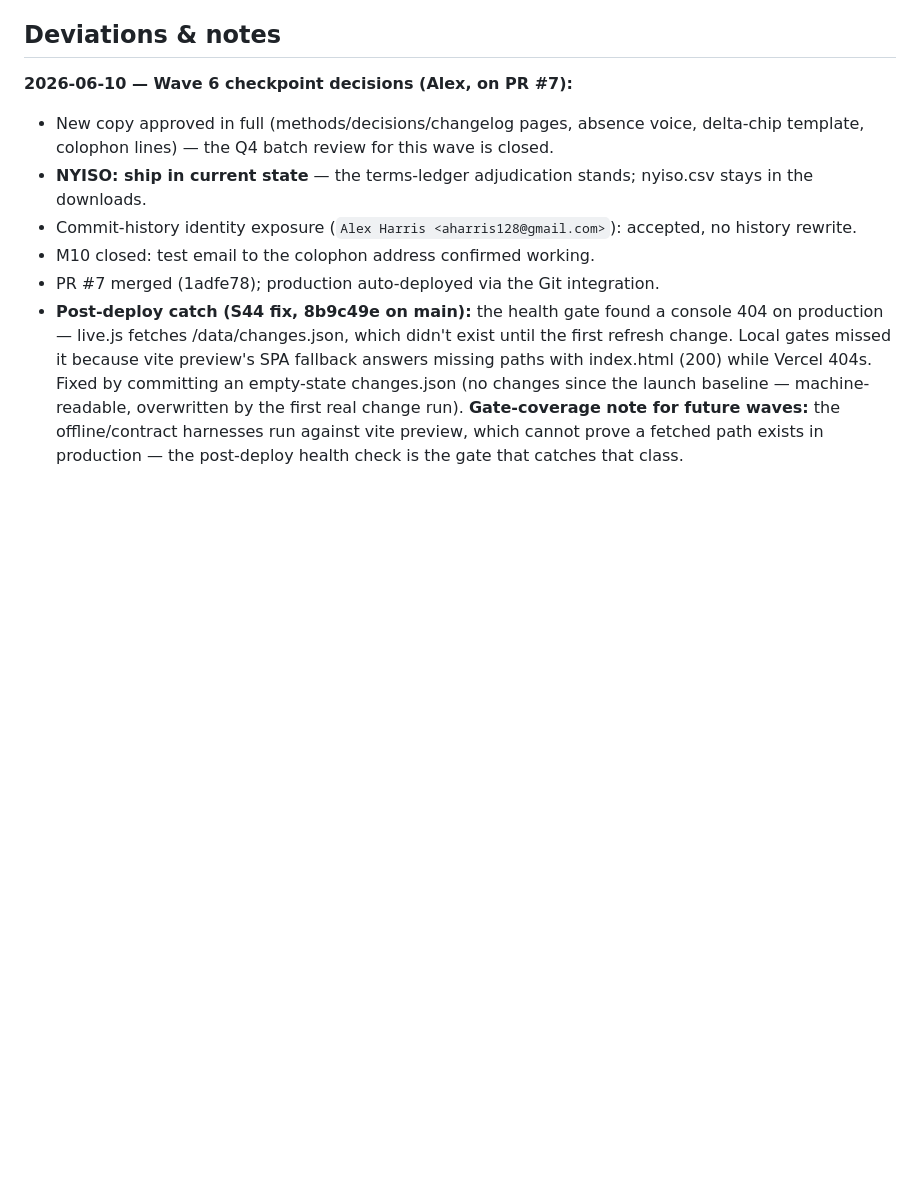
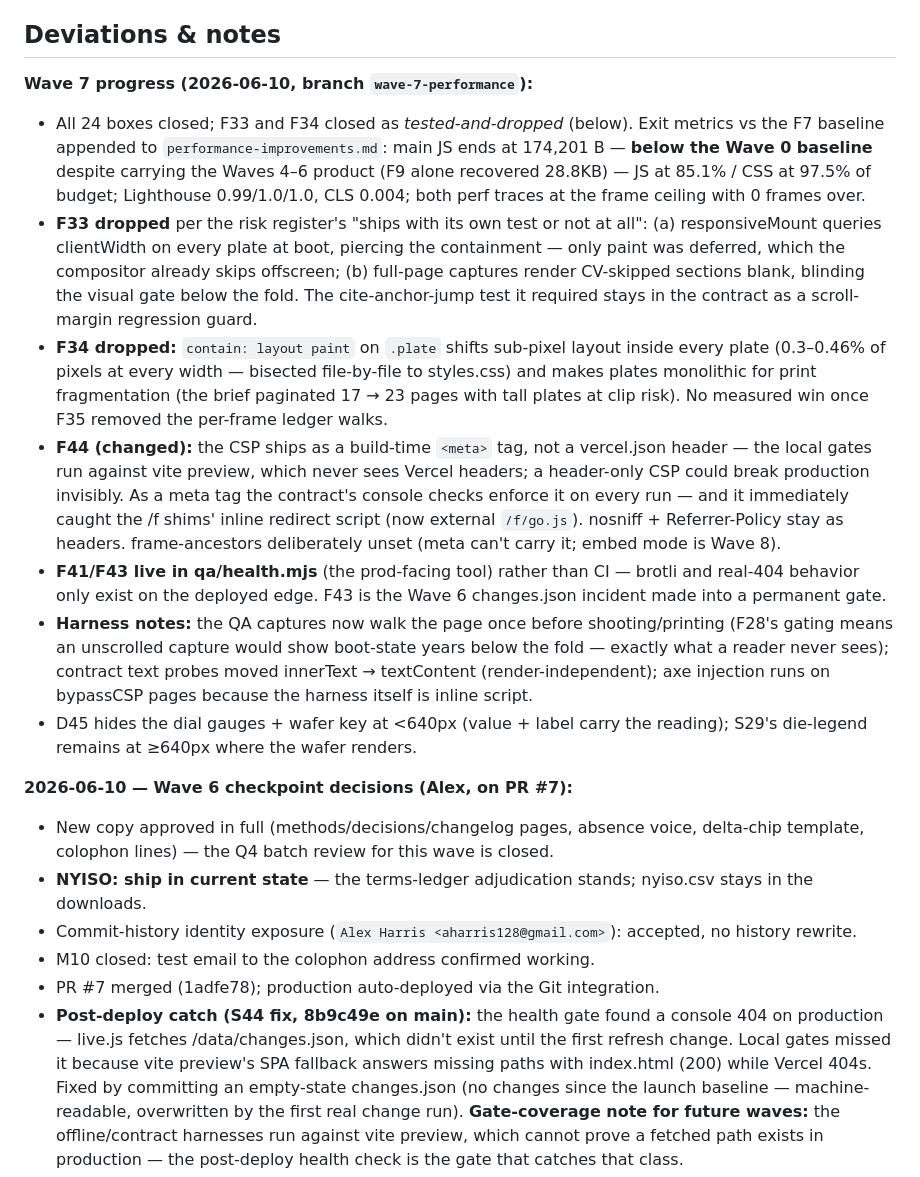
Before and after one commit to dirtnap420/second-corridor, a Markdown page: docs/execution-plan.md, the part around one of its changes. Drawn GitHub-style; blank space fills up the shorter version.

```diff
--- a/docs/execution-plan.md
+++ b/docs/execution-plan.md
@@ -447,6 +447,43 @@ Triage every remaining P3 explicitly — do, defer, or drop with a Deviations no
   overruns; both split cleanly at their cluster boundaries if needed.
 
 ## Deviations & notes
+
+**Wave 7 progress (2026-06-10, branch `wave-7-performance`):**
+- All 24 boxes closed; F33 and F34 closed as *tested-and-dropped* (below).
+  Exit metrics vs the F7 baseline appended to `performance-improvements.md`:
+  main JS ends at 174,201 B — **below the Wave 0 baseline** despite carrying
+  the Waves 4–6 product (F9 alone recovered 28.8KB) — JS at 85.1% / CSS at
+  97.5% of budget; Lighthouse 0.99/1.0/1.0, CLS 0.004; both perf traces at
+  the frame ceiling with 0 frames over.
+- **F33 dropped** per the risk register's "ships with its own test or not at
+  all": (a) responsiveMount queries clientWidth on every plate at boot,
+  piercing the containment — only paint was deferred, which the compositor
+  already skips offscreen; (b) full-page captures render CV-skipped sections
+  blank, blinding the visual gate below the fold. The cite-anchor-jump test
+  it required stays in the contract as a scroll-margin regression guard.
+- **F34 dropped:** `contain: layout paint` on `.plate` shifts sub-pixel
+  layout inside every plate (0.3–0.46% of pixels at every width — bisected
+  file-by-file to styles.css) and makes plates monolithic for print
+  fragmentation (the brief paginated 17 → 23 pages with tall plates at clip
+  risk). No measured win once F35 removed the per-frame ledger walks.
+- **F44 (changed):** the CSP ships as a build-time `<meta>` tag, not a
+  vercel.json header — the local gates run against vite preview, which never
+  sees Vercel headers; a header-only CSP could break production invisibly.
+  As a meta tag the contract's console checks enforce it on every run — and
+  it immediately caught the /f shims' inline redirect script (now external
+  `/f/go.js`). nosniff + Referrer-Policy stay as headers. frame-ancestors
+  deliberately unset (meta can't carry it; embed mode is Wave 8).
+- **F41/F43 live in qa/health.mjs** (the prod-facing tool) rather than CI —
+  brotli and real-404 behavior only exist on the deployed edge. F43 is the
+  Wave 6 changes.json incident made into a permanent gate.
+- **Harness notes:** the QA captures now walk the page once before
+  shooting/printing (F28's gating means an unscrolled capture would show
+  boot-state years below the fold — exactly what a reader never sees);
+  contract text probes moved innerText → textContent (render-independent);
+  axe injection runs on bypassCSP pages because the harness itself is inline
+  script.
+- D45 hides the dial gauges + wafer key at <640px (value + label carry the
+  reading); S29's die-legend remains at ≥640px where the wafer renders.
 
 **2026-06-10 — Wave 6 checkpoint decisions (Alex, on PR #7):**
 - New copy approved in full (methods/decisions/changelog pages, absence
```
Also changed, not shown: other parts of docs/execution-plan.md (+24 -24 lines), docs/performance-improvements.md (+25 -0 lines).
